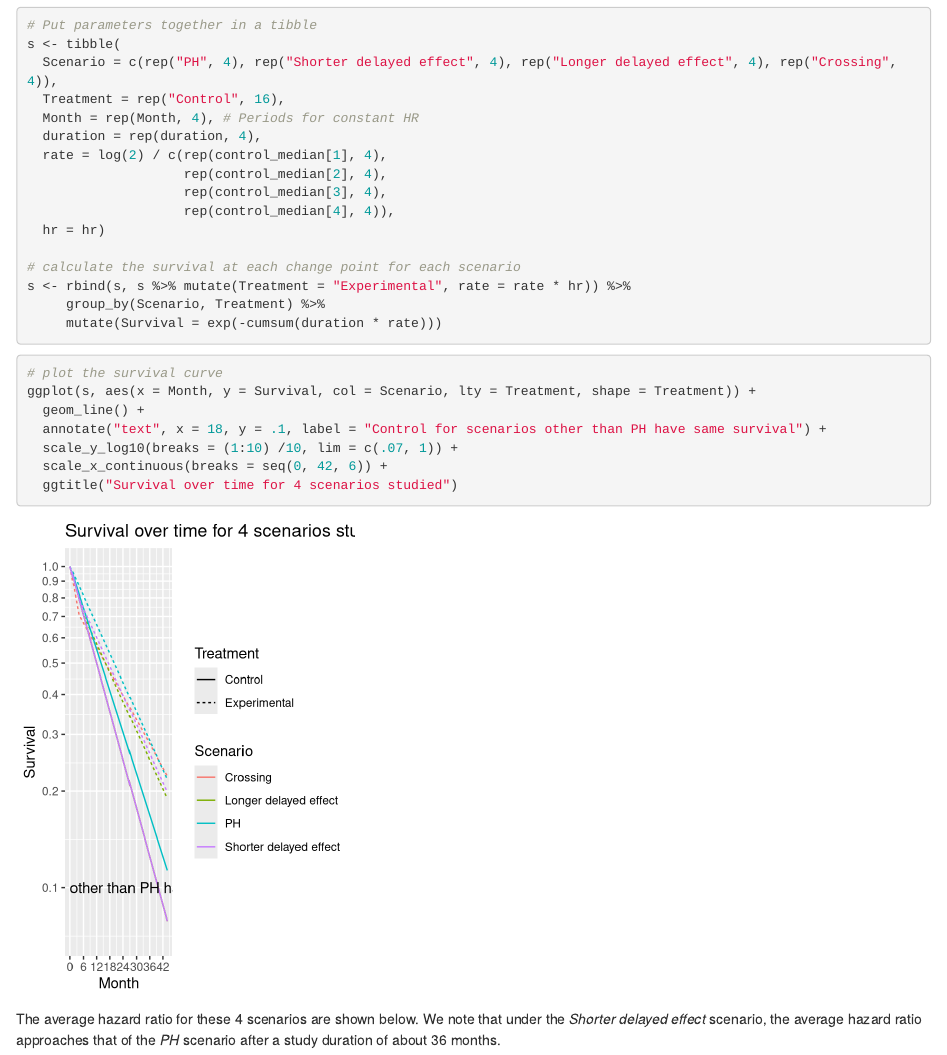
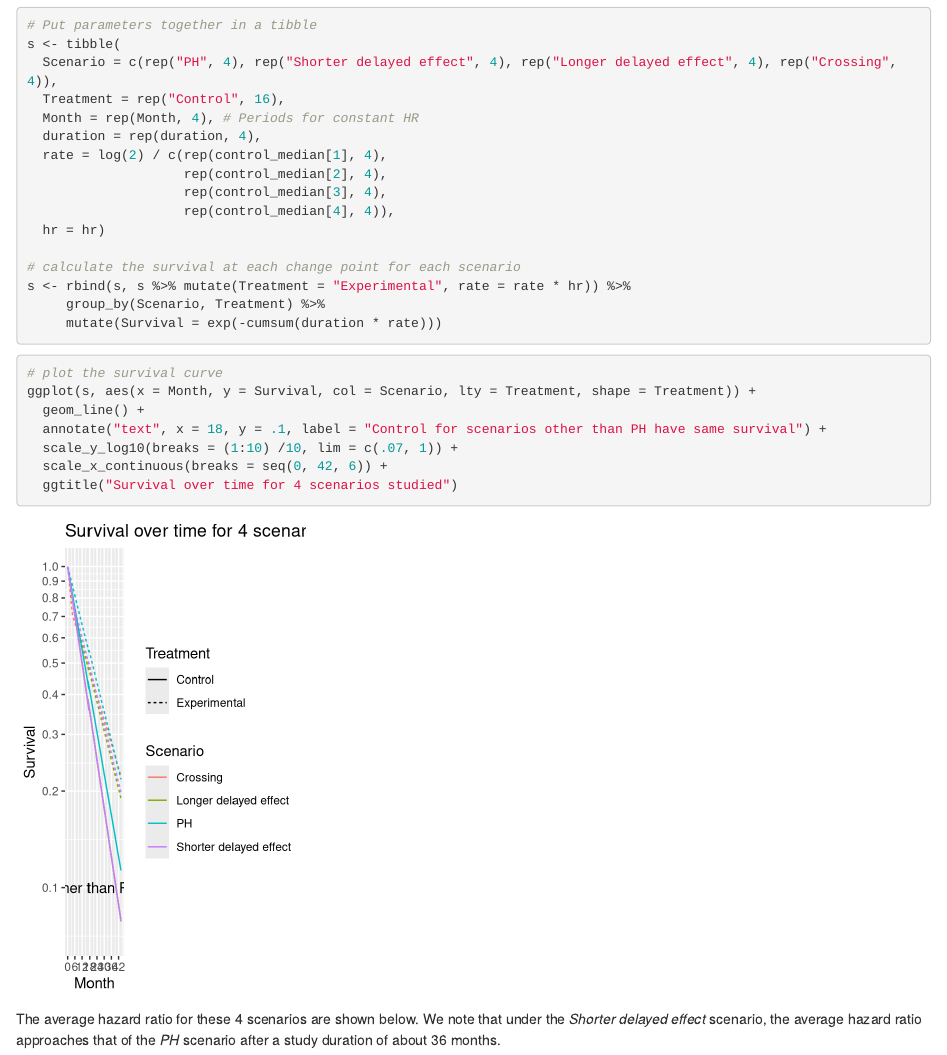
Before and after one commit to LittleBeannie/gsDesign2, an R Markdown document (vignettes/story_design_with_ahr.Rmd): the page in a window 1100 px wide, from 2780 px down. Rendered offline with R 4.5, knitr and Pandoc, with nearby package versions; some code elsewhere in the file could not run offline.

Commit message:
smaller fig width

````diff
--- a/vignettes/story_design_with_ahr.Rmd
+++ b/vignettes/story_design_with_ahr.Rmd
@@ -164,7 +164,7 @@ s <- rbind(s, s %>% mutate(Treatment = "Experimental", rate = rate * hr)) %>%
      mutate(Survival = exp(-cumsum(duration * rate)))
 ```
 
-```{r, fig.width=3.5}
+```{r, fig.width=3}
 # plot the survival curve
 ggplot(s, aes(x = Month, y = Survival, col = Scenario, lty = Treatment, shape = Treatment)) +
   geom_line() +
````
